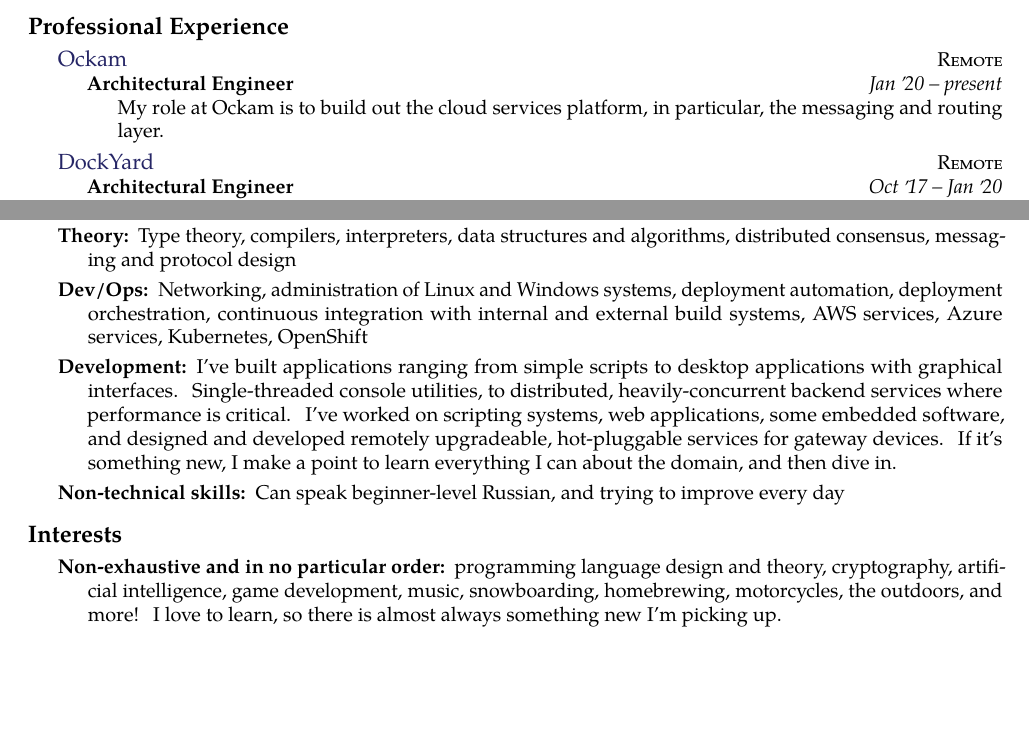
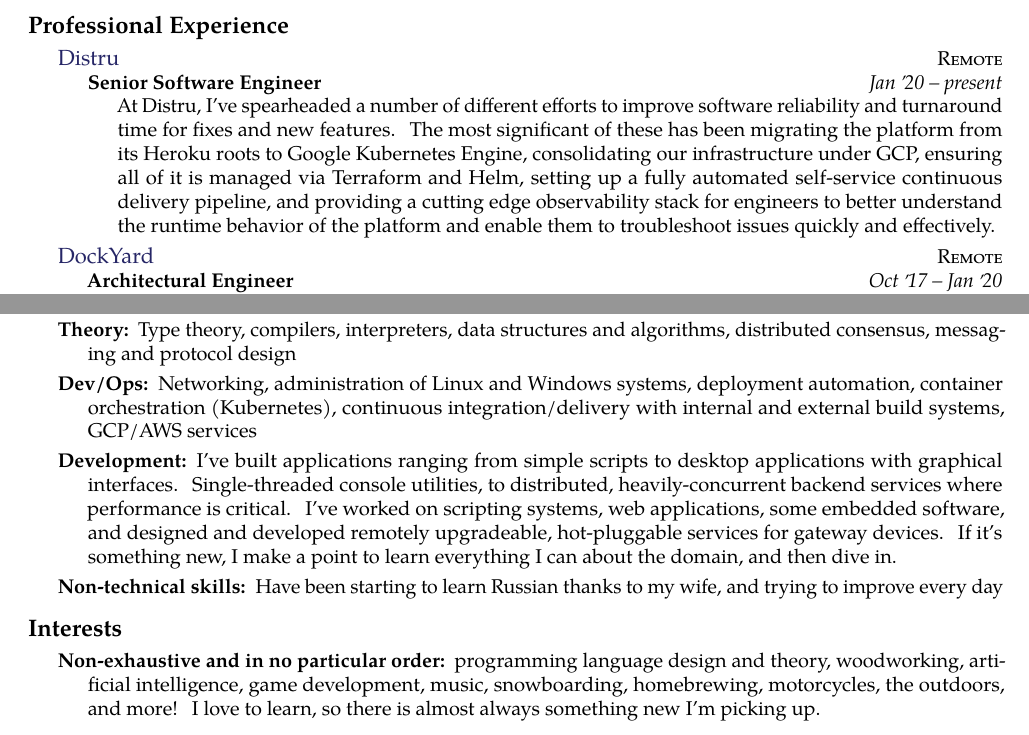
Before and after one commit to bitwalker/resume, a LaTeX CV (resume.tex): two parts of pages 1 and 2 of 2, joined at a grey line, cut so that both start at the same text, the shorter picture padded with empty space. Compiled offline with pdfLaTeX.

Commit message:
update: add distru, a few small tweaks

```diff
--- a/resume.tex
+++ b/resume.tex
@@ -70,12 +70,12 @@
 \roottitle{Professional Experience}
 
 \headedsection  % sets the header for the section and includes any subsections
-  {\href{http://www.ockam.io}{Ockam}}
+  {\href{http://www.distru.com}{Distru}}
   {\textsc{Remote}} {%
   \headedsubsection
-    {Architectural Engineer}
+    {Senior Software Engineer}
     {Jan \apo20 -- present}
-    {\bodytext{My role at Ockam is to build out the cloud services platform, in particular, the messaging and routing layer.}}
+    {\bodytext{At Distru, I've spearheaded a number of different efforts to improve software reliability and turnaround time for fixes and new features. The most significant of these has been migrating the platform from its Heroku roots to Google Kubernetes Engine, consolidating our infrastructure under GCP, ensuring all of it is managed via Terraform and Helm, setting up a fully automated self-service continuous delivery pipeline, and providing a cutting edge observability stack for engineers to better understand the runtime behavior of the platform and enable them to troubleshoot issues quickly and effectively.}}
 }
 
 \headedsection  % sets the header for the section and includes any subsections
@@ -199,19 +199,19 @@
   {Type theory, compilers, interpreters, data structures and algorithms, distributed consensus, messaging and protocol design}
 \inlineheadsection
   {Dev/Ops:}
-  {Networking, administration of Linux and Windows systems, deployment automation, deployment orchestration, continuous integration with internal and external build systems, AWS services, Azure services, Kubernetes, OpenShift}
+  {Networking, administration of Linux and Windows systems, deployment automation, container orchestration (Kubernetes), continuous integration/delivery with internal and external build systems, GCP/AWS services}
 \inlineheadsection
   {Development:}
   {I've built applications ranging from simple scripts to desktop applications with graphical interfaces. Single-threaded console utilities, to distributed, heavily-concurrent backend services where performance is critical. I've worked on scripting systems, web applications, some embedded software, and designed and developed remotely upgradeable, hot-pluggable services for gateway devices. If it's something new, I make a point to learn everything I can about the domain, and then dive in.}
 \inlineheadsection
   {Non-technical skills:}
-  {Can speak beginner-level Russian, and trying to improve every day}
+  {Have been starting to learn Russian thanks to my wife, and trying to improve every day}
 
 \roottitle{Interests}
 
 \inlineheadsection
   {Non-exhaustive and in no particular order:}
-  {programming language design and theory, cryptography, artificial intelligence, game development, music, snowboarding, homebrewing, motorcycles, the outdoors, and more! I love to learn, so there is almost always something new I'm picking up.}
+  {programming language design and theory, woodworking, artificial intelligence, game development, music, snowboarding, homebrewing, motorcycles, the outdoors, and more! I love to learn, so there is almost always something new I'm picking up.}
 
 
 \end{document}
```
Also changed, not shown: resume.pdf.
